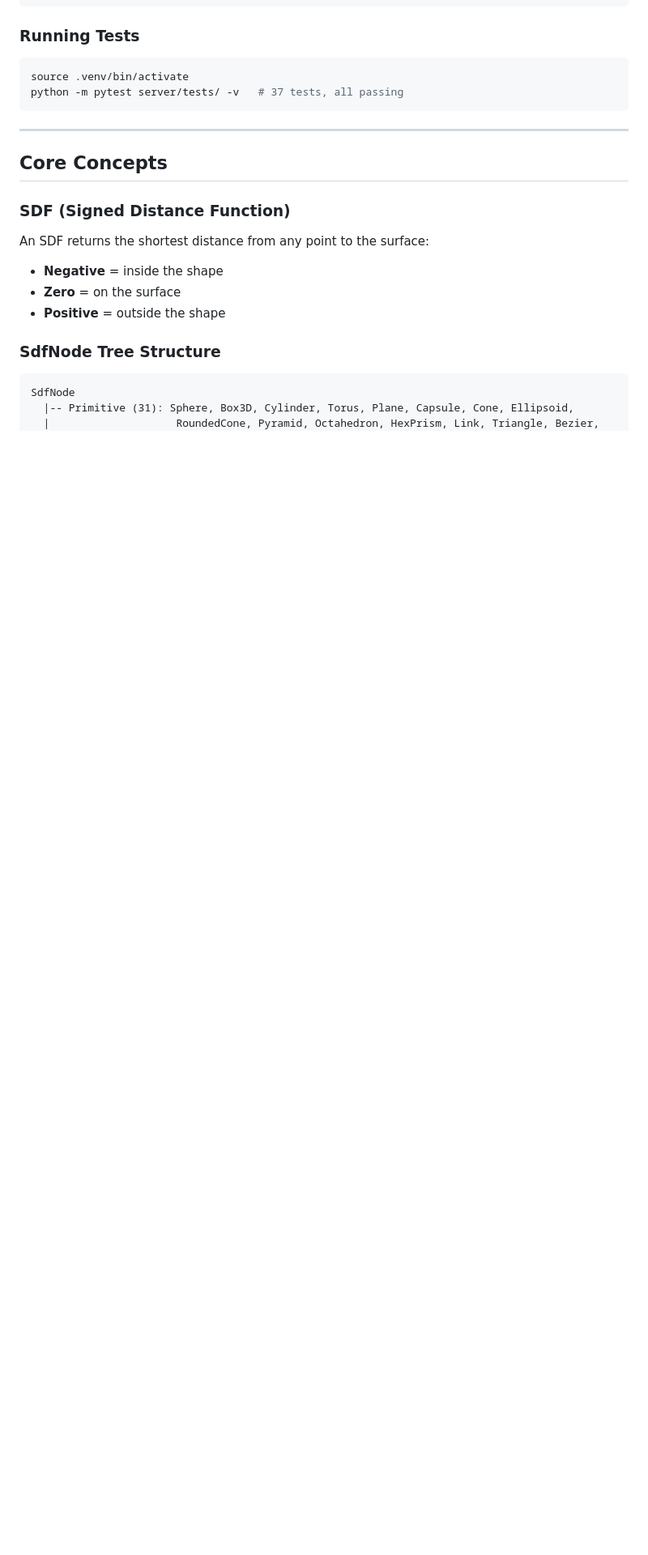
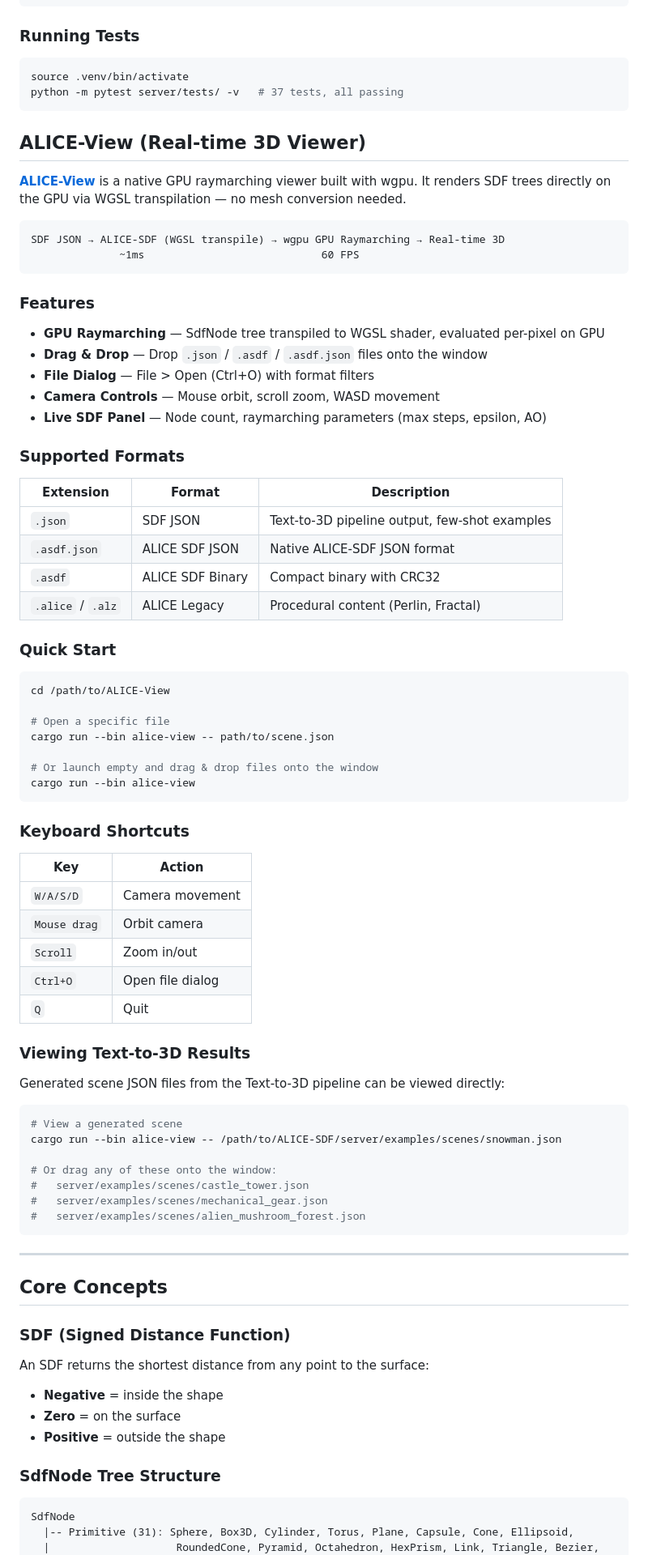
Before and after one commit to ext-sakamoro/ALICE-SDF, a Markdown page: README.md, the part around one of its changes. Shown at 81% size. Rendered like a GitHub page; blank space fills up the shorter version.

Commit message:
Add ALICE-View documentation section to README

````diff
--- a/README.md
+++ b/README.md
@@ -175,6 +175,68 @@ server/
 ```bash
 source .venv/bin/activate
 python -m pytest server/tests/ -v   # 37 tests, all passing
+```
+
+## ALICE-View (Real-time 3D Viewer)
+
+**[ALICE-View](../ALICE-View)** is a native GPU raymarching viewer built with wgpu. It renders SDF trees directly on the GPU via WGSL transpilation — no mesh conversion needed.
+
+```
+SDF JSON → ALICE-SDF (WGSL transpile) → wgpu GPU Raymarching → Real-time 3D
+              ~1ms                            60 FPS
+```
+
+### Features
+
+- **GPU Raymarching** — SdfNode tree transpiled to WGSL shader, evaluated per-pixel on GPU
+- **Drag & Drop** — Drop `.json` / `.asdf` / `.asdf.json` files onto the window
+- **File Dialog** — File > Open (Ctrl+O) with format filters
+- **Camera Controls** — Mouse orbit, scroll zoom, WASD movement
+- **Live SDF Panel** — Node count, raymarching parameters (max steps, epsilon, AO)
+
+### Supported Formats
+
+| Extension | Format | Description |
+|-----------|--------|-------------|
+| `.json` | SDF JSON | Text-to-3D pipeline output, few-shot examples |
+| `.asdf.json` | ALICE SDF JSON | Native ALICE-SDF JSON format |
+| `.asdf` | ALICE SDF Binary | Compact binary with CRC32 |
+| `.alice` / `.alz` | ALICE Legacy | Procedural content (Perlin, Fractal) |
+
+### Quick Start
+
+```bash
+cd /path/to/ALICE-View
+
+# Open a specific file
+cargo run --bin alice-view -- path/to/scene.json
+
+# Or launch empty and drag & drop files onto the window
+cargo run --bin alice-view
+```
+
+### Keyboard Shortcuts
+
+| Key | Action |
+|-----|--------|
+| `W/A/S/D` | Camera movement |
+| `Mouse drag` | Orbit camera |
+| `Scroll` | Zoom in/out |
+| `Ctrl+O` | Open file dialog |
+| `Q` | Quit |
+
+### Viewing Text-to-3D Results
+
+Generated scene JSON files from the Text-to-3D pipeline can be viewed directly:
+
+```bash
+# View a generated scene
+cargo run --bin alice-view -- /path/to/ALICE-SDF/server/examples/scenes/snowman.json
+
+# Or drag any of these onto the window:
+#   server/examples/scenes/castle_tower.json
+#   server/examples/scenes/mechanical_gear.json
+#   server/examples/scenes/alien_mushroom_forest.json
 ```
 
 ---
````
Also changed, not shown: other parts of README.md (+1 -0 lines).
